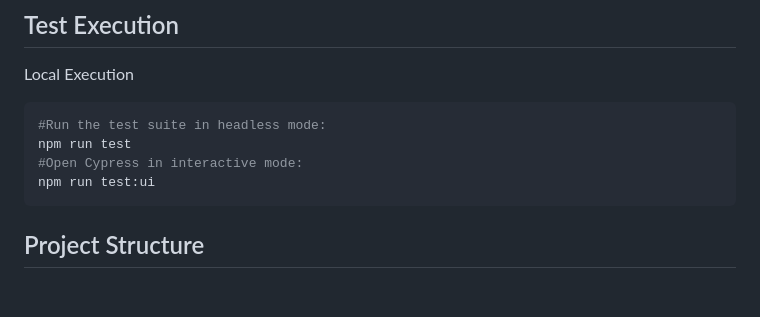
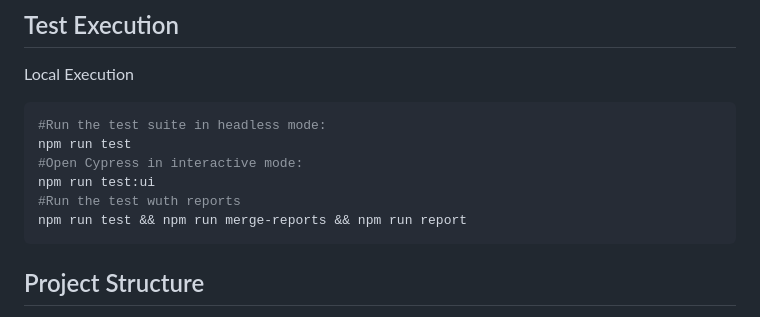
Before and after one commit to anavoro/telnyx-cucumber, a Markdown page: README.md, the part around the change. Drawn GitHub-style; blank space fills up the shorter version.

Commit message:
README.md correction

````diff
--- a/README.md
+++ b/README.md
@@ -51,6 +51,8 @@ Local Execution
 npm run test
 #Open Cypress in interactive mode:
 npm run test:ui
+#Run the test wuth reports
+npm run test && npm run merge-reports && npm run report
 ```
 
 ## Project Structure
````
